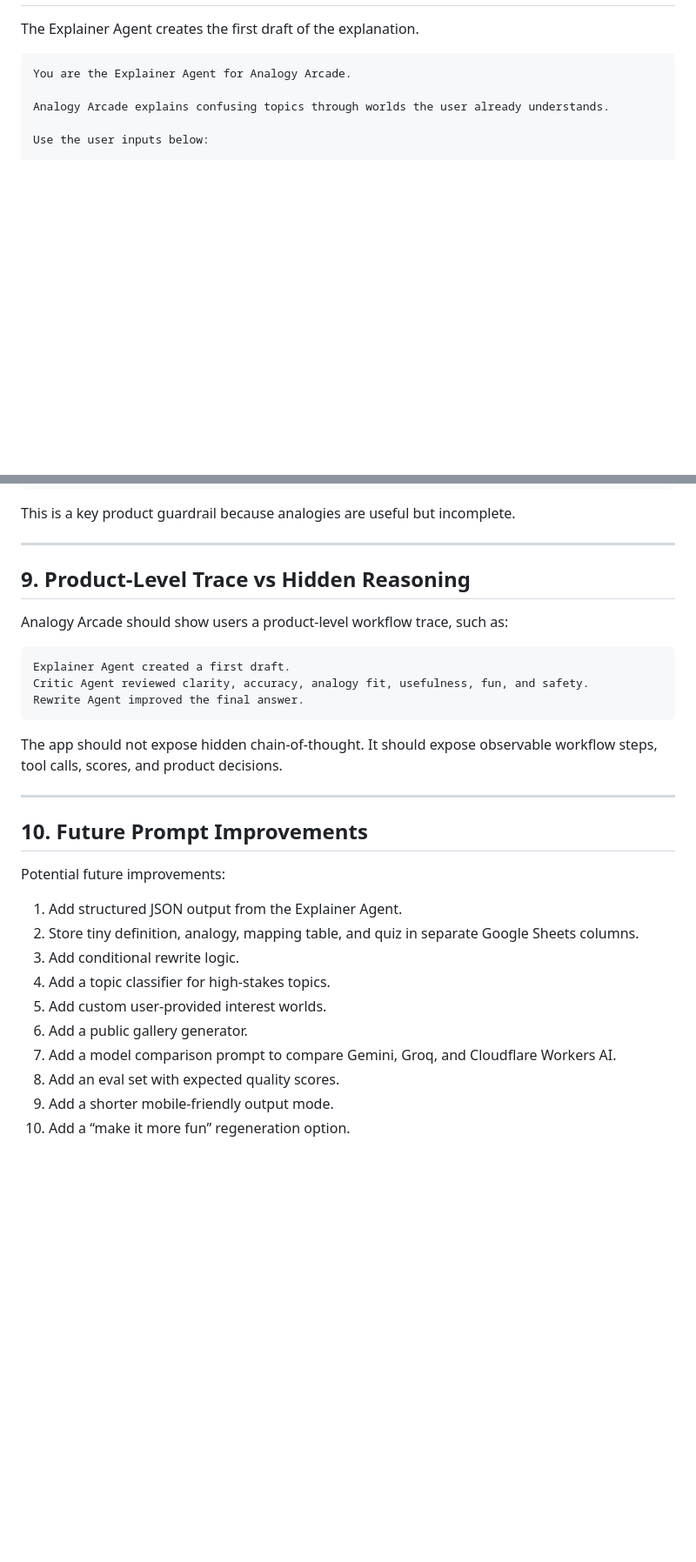
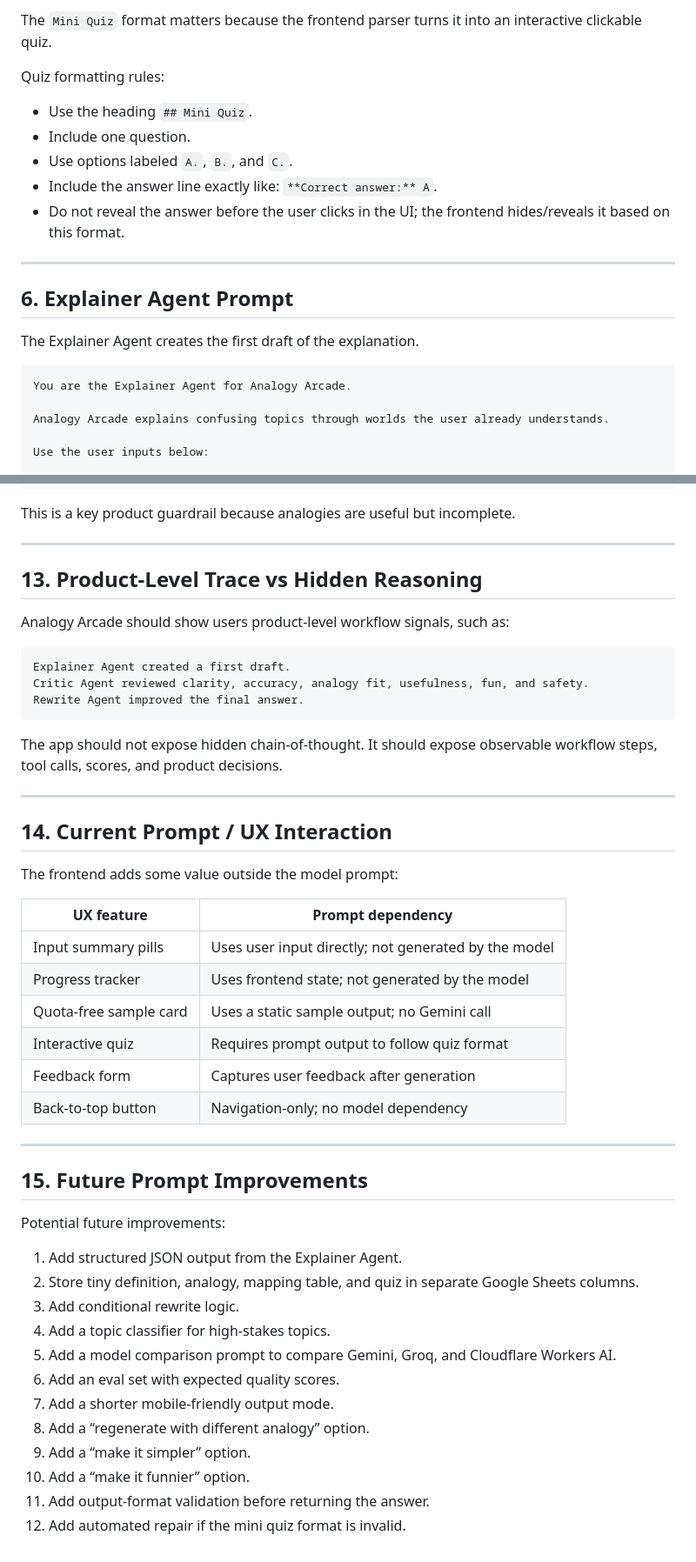
Before and after one commit to friendly-neighborhood-product-manager/analogy-arcade, a Markdown page: docs/prompt-design.md, 2 parts joined by grey strips. Shown at 87% size. GitHub-like rendering; blank space fills up the shorter version.

Commit message:
Update prompt design for latest interactive UX

````diff
--- a/docs/prompt-design.md
+++ b/docs/prompt-design.md
@@ -61,3 +146,16 @@ Example input:
+The `Mini Quiz` format matters because the frontend parser turns it into an interactive clickable quiz.
+
+Quiz formatting rules:
+
+- Use the heading `## Mini Quiz`.
+- Include one question.
+- Use options labeled `A.`, `B.`, and `C.`.
+- Include the answer line exactly like: `**Correct answer:** A`.
+- Do not reveal the answer before the user clicks in the UI; the frontend hides/reveals it based on this format.
+
+---
+
+## 6. Explainer Agent Prompt
 
 The Explainer Agent creates the first draft of the explanation.
 
@@ -274,9 +424,9 @@ This is a key product guardrail because analogies are useful but incomplete.
 
 ---
 
-## 9. Product-Level Trace vs Hidden Reasoning
+## 13. Product-Level Trace vs Hidden Reasoning
 
-Analogy Arcade should show users a product-level workflow trace, such as:
+Analogy Arcade should show users product-level workflow signals, such as:
 
 ```text
 Explainer Agent created a first draft.
@@ -288,7 +438,22 @@ The app should not expose hidden chain-of-thought. It should expose observable w
 
 ---
 
-## 10. Future Prompt Improvements
+## 14. Current Prompt / UX Interaction
+
+The frontend adds some value outside the model prompt:
+
+| UX feature | Prompt dependency |
+|---|---|
+| Input summary pills | Uses user input directly; not generated by the model |
+| Progress tracker | Uses frontend state; not generated by the model |
+| Quota-free sample card | Uses a static sample output; no Gemini call |
+| Interactive quiz | Requires prompt output to follow quiz format |
+| Feedback form | Captures user feedback after generation |
+| Back-to-top button | Navigation-only; no model dependency |
+
+---
+
+## 15. Future Prompt Improvements
 
 Potential future improvements:
 
@@ -296,9 +461,11 @@ Potential future improvements:
 2. Store tiny definition, analogy, mapping table, and quiz in separate Google Sheets columns.
 3. Add conditional rewrite logic.
 4. Add a topic classifier for high-stakes topics.
-5. Add custom user-provided interest worlds.
-6. Add a public gallery generator.
-7. Add a model comparison prompt to compare Gemini, Groq, and Cloudflare Workers AI.
-8. Add an eval set with expected quality scores.
-9. Add a shorter mobile-friendly output mode.
-10. Add a “make it more fun” regeneration option.
+5. Add a model comparison prompt to compare Gemini, Groq, and Cloudflare Workers AI.
+6. Add an eval set with expected quality scores.
+7. Add a shorter mobile-friendly output mode.
+8. Add a “regenerate with different analogy” option.
+9. Add a “make it simpler” option.
+10. Add a “make it funnier” option.
+11. Add output-format validation before returning the answer.
+12. Add automated repair if the mini quiz format is invalid.
````
Also changed, not shown: other parts of docs/prompt-design.md (+156 -19 lines).
